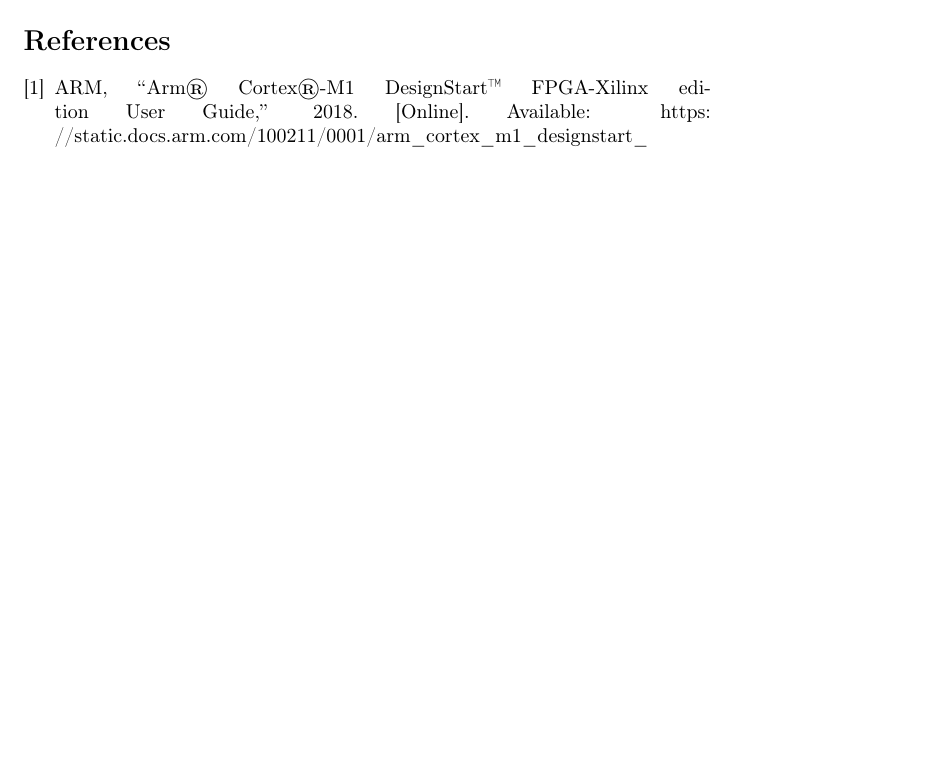
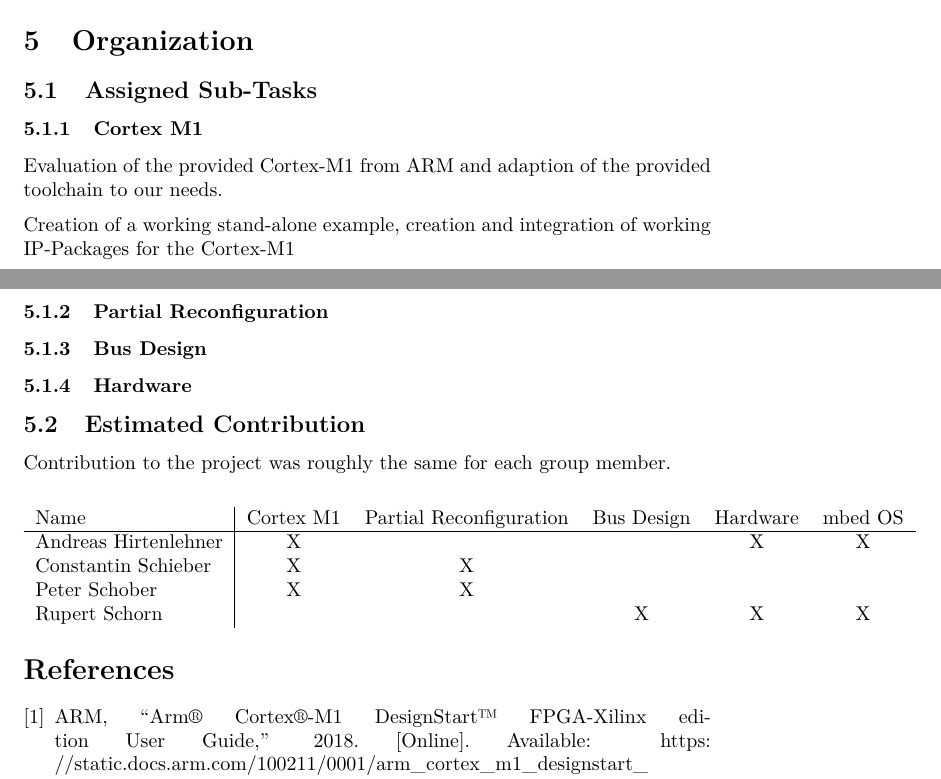
Before and after one commit to SoC-Lab/Report, a LaTeX document (main.tex, which reads tex/Organization.tex): part of page 4 of 5 before the commit and two parts of pages 4 and 5 of 5 after it, the two joined at a grey line, cut at the place of the change, the shorter picture padded with empty space. Compiled offline with pdfLaTeX.

Commit message:
Added an organization section, as required per the slides

```diff
--- a/main.tex
+++ b/main.tex
@@ -16,7 +16,8 @@
 \usepackage{bold-extra} % that's new
 
 \usepackage[T1]{fontenc} % optional
-\usepackage{type1cm}
+\usepackage{lmodern}
+%\usepackage{type1cm}
 
 \usepackage[utf8]{inputenc}
 \usepackage[cmintegrals]{newtxmath}
--- /dev/null
+++ b/tex/Organization.tex
@@ -0,0 +1,22 @@
+\section{Organization}
+
+\subsection{Assigned Sub-Tasks}
+ \subsubsection{Cortex M1}
+ Evaluation of the provided Cortex-M1 from ARM and adaption of the provided toolchain to our needs.
+
+ Creation of a working stand-alone example, creation and integration of working IP-Packages for the Cortex-M1
+ \subsubsection{Partial Reconfiguration}
+ \subsubsection{Bus Design}
+ \subsubsection{Hardware}
+\subsection{Estimated Contribution}
+Contribution to the project was roughly the same for each group member.
+\begin{center}
+\begin{tabular}{ l | c c c c c}
+ Name & Cortex M1 & Partial Reconfiguration & Bus Design & Hardware  & mbed OS\\
+ \hline
+Andreas Hirtenlehner & X & & & X & X \\
+Constantin Schieber & X & X & & & \\
+Peter Schober & X & X & & & \\
+Rupert Schorn & & & X & X & X\\
+\end{tabular}
+\end{center}
```
Also changed, not shown: tex/CortexM1.tex (+6 -1 lines), tex/Introduction.tex (+10 -0 lines), SoC_Lab_ReportDraft.pdf (added), main.pdf, main.tex (3 more changed lines).
